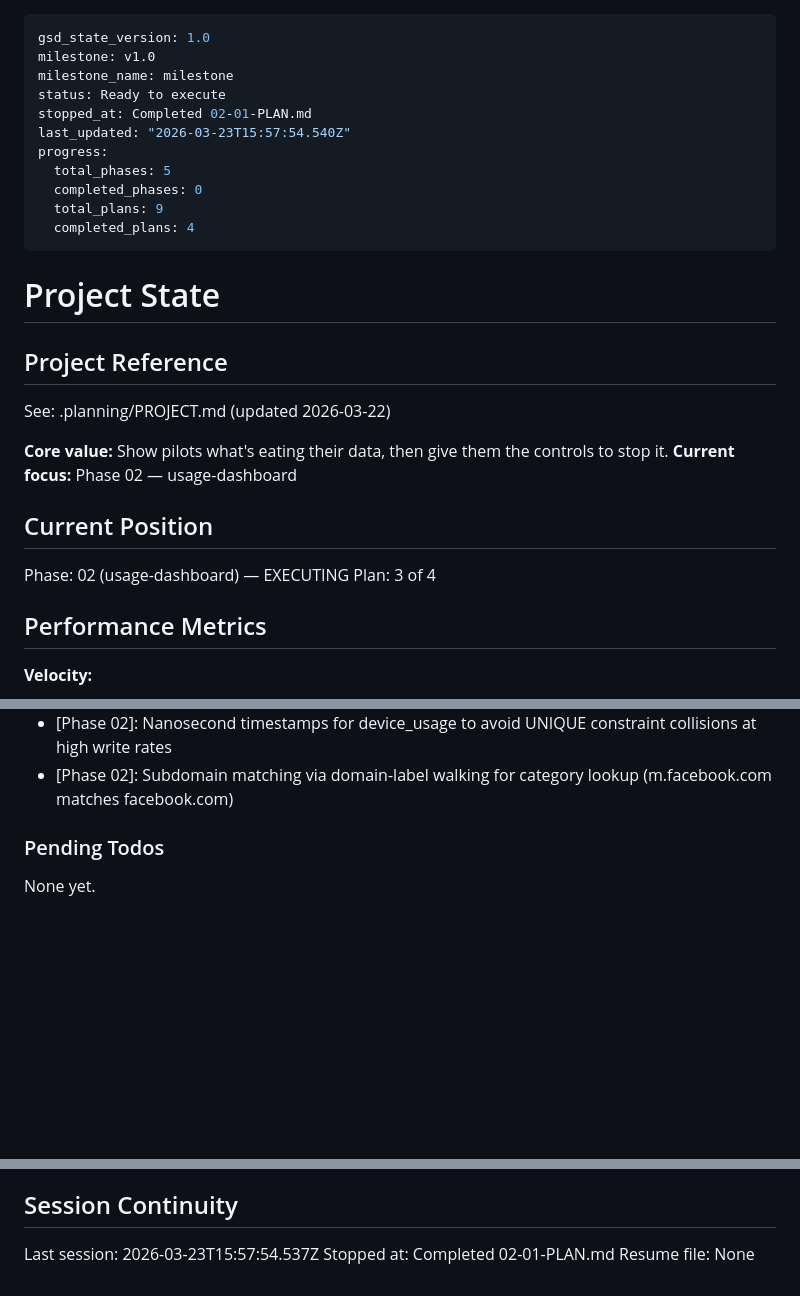
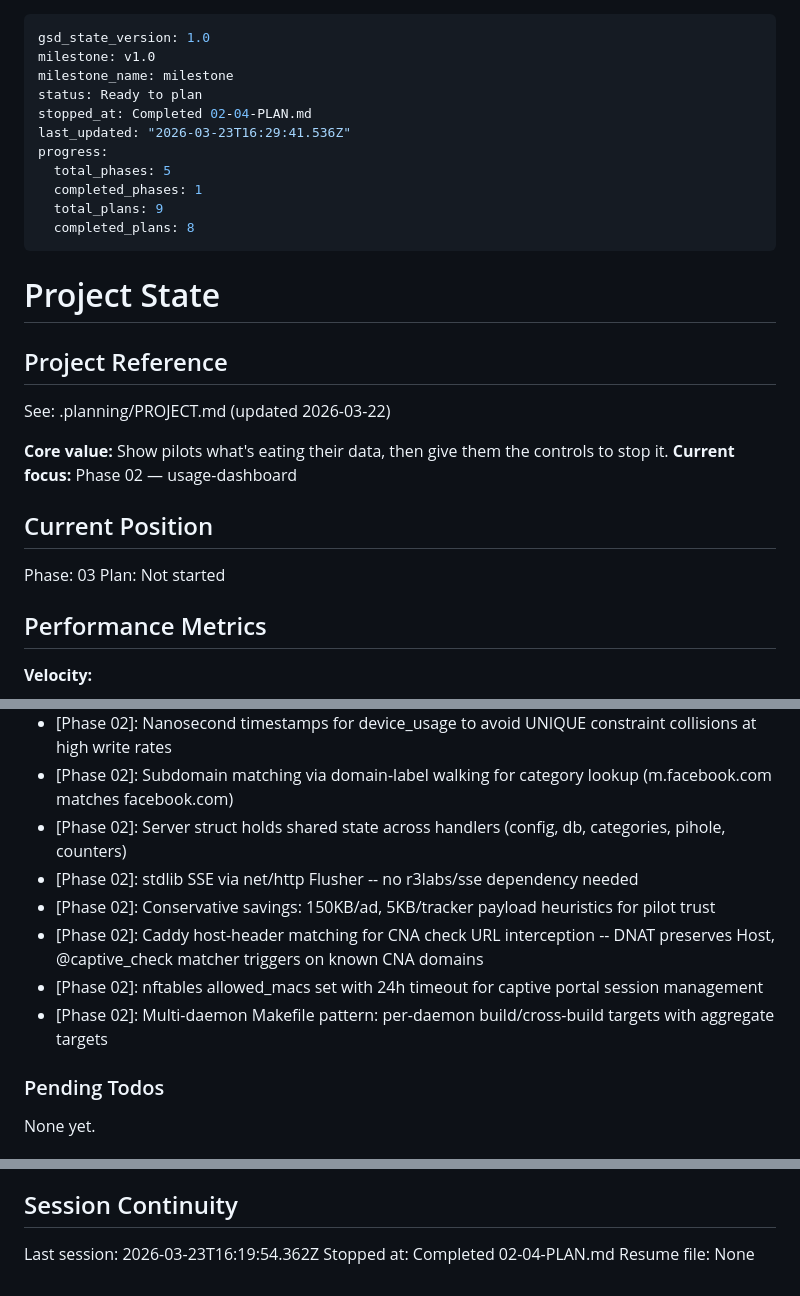
Before and after one commit to quartermint/skygate, a Markdown page: .planning/STATE.md, 3 parts joined by grey strips. Drawn GitHub-style; blank space fills up the shorter version.

Commit message:
docs(phase-02): complete phase execution

```diff
--- a/.planning/STATE.md
+++ b/.planning/STATE.md
@@ -2,14 +2,14 @@
 gsd_state_version: 1.0
 milestone: v1.0
 milestone_name: milestone
-status: Ready to execute
-stopped_at: Completed 02-01-PLAN.md
-last_updated: "2026-03-23T15:57:54.540Z"
+status: Ready to plan
+stopped_at: Completed 02-04-PLAN.md
+last_updated: "2026-03-23T16:29:41.536Z"
 progress:
   total_phases: 5
-  completed_phases: 0
+  completed_phases: 1
   total_plans: 9
-  completed_plans: 4
+  completed_plans: 8
 ---
 
 # Project State
@@ -23,8 +23,8 @@ See: .planning/PROJECT.md (updated 2026-03-22)
 
 ## Current Position
 
-Phase: 02 (usage-dashboard) — EXECUTING
-Plan: 3 of 4
+Phase: 03
+Plan: Not started
 
 ## Performance Metrics
 
@@ -92,6 +94,12 @@ Recent decisions affecting current work:
 - [Phase 02]: modernc.org/sqlite chosen over mattn/go-sqlite3 for CGO_ENABLED=0 cross-compilation compatibility
 - [Phase 02]: Nanosecond timestamps for device_usage to avoid UNIQUE constraint collisions at high write rates
 - [Phase 02]: Subdomain matching via domain-label walking for category lookup (m.facebook.com matches facebook.com)
+- [Phase 02]: Server struct holds shared state across handlers (config, db, categories, pihole, counters)
+- [Phase 02]: stdlib SSE via net/http Flusher -- no r3labs/sse dependency needed
+- [Phase 02]: Conservative savings: 150KB/ad, 5KB/tracker payload heuristics for pilot trust
+- [Phase 02]: Caddy host-header matching for CNA check URL interception -- DNAT preserves Host, @captive_check matcher triggers on known CNA domains
+- [Phase 02]: nftables allowed_macs set with 24h timeout for captive portal session management
+- [Phase 02]: Multi-daemon Makefile pattern: per-daemon build/cross-build targets with aggregate targets
 
 ### Pending Todos
 
@@ -105,6 +113,6 @@ None yet.
 
 ## Session Continuity
 
-Last session: 2026-03-23T15:57:54.537Z
-Stopped at: Completed 02-01-PLAN.md
+Last session: 2026-03-23T16:19:54.362Z
+Stopped at: Completed 02-04-PLAN.md
 Resume file: None
```
Also changed, not shown: other parts of .planning/STATE.md (+2 -0 lines), .planning/ROADMAP.md (+3 -3 lines), 1 other file.
